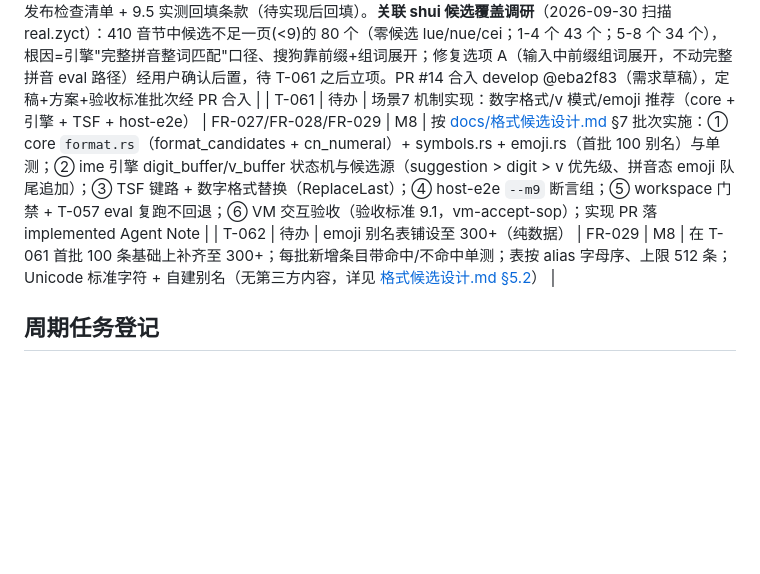
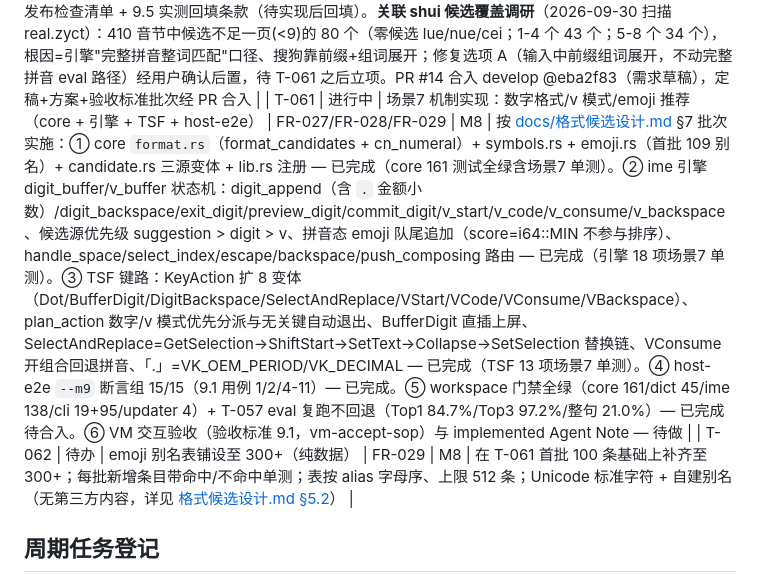
Before and after one commit to menghun3-cn/zhu-ye-ime, a Markdown page: docs/todos-list.md, the part around the change. GitHub-like rendering; blank space fills up the shorter version.

Commit message:
docs: T-061 场景7 实现进度登记与变更记录 (T-061)

```diff
--- a/docs/todos-list.md
+++ b/docs/todos-list.md
@@ -73,7 +73,7 @@
 | T-058 | 已完成 | 上下文联想检索层（场景5：bigram 后继检索 + Top5 整词与两词短语） | 场景5（用户四项增强第②项） | M7-A-晋级 | 用户确认口径（2026-09-30）：上屏后空闲候选窗 + 词典 bigram 后继检索 + Top5 整词与短短语（明天见→明天见你）。实现① `BigramModel::successors(previous, limit)` trait 默认空（未提供后继索引的模型不联想，不影响现有排序）；InMemory 按频率降序/同频字典序；**DictionaryFile 零格式改动**——bigram 表按 (prev,word,freq) 排序、同前词连续，对 `(previous,"")` 下界二分 + 区段扫描按频率取 TOP；Composite 各源取后继按词合并 max（与 frequency 同口径）。② `suggestion_candidates(model, previous)`：Top5 整词 + 至多 3 条"前词+后继"两词短语（同形跳过），总量 ≤8、短语置后；空前词返回空。③ CLI 抓手 `zhu-ye-cli suggest <词典> <前词>`（与引擎同口径）。真实词典实测：明天→的/早上/会/我们/又 + 明天的/明天早上/明天会；天气→型态/很/也/变得/里；今天→的/是/早上/我/在（语体受 GlobalVoices 新闻语料限制，"怎么样/不错"等口语词待换口语语料，属数据项非机制项）。测试：core 139 全绿（bigram +2、suggestion +4、loader 回归断言）。设计见 [docs/上下文联想设计.md](../docs/上下文联想设计.md)（T-059 引擎承接：空闲候选窗状态机 + commit + host-e2e/VM）。 |
 | T-059 | 已完成 | 上下文联想引擎承接（空闲候选窗 UI 集成） | 场景5（用户四项增强第②项续） | M7-A-晋级 | 引擎承接已实现并合入（PR #12，develop @6ce71d1）：InputEngine 新状态 `suggestion: Vec<String>`——commit_candidate 末位刷新（previous_word 更新即重算，支持连续联想）、commit_suggestion 独立提交（联想词上屏继续联想、不污染用户词库）；任何字母输入即清空退出（push_composing）；`suggestion_active()`= 拼音空且列表非空；candidate_ui_view 联想态返回"组合串空 + items 置入联想列表"（TSF 显示依据）。TSF 层：plan_action 联想态数字键直接 Select（越界放行宿主不吞键）、空格选选中项、Esc 关联想，其余功能键放行；refresh_candidate_window 显示条件放宽为"组合串空且 items 也为空才隐藏"，联想窗定位走 `selection_placement`（文档插入点 GetSelection 顶部）。candidate_window.update 同步放宽。core：CandidateSource 增 `Suggestion` 变体（UI 不新增标签）。测试：ime 104 全绿（联想 +5）；host-e2e --m8 真实词典 7/7；门禁：workspace 387、fmt/clippy/diff-check 干净。**VM 交互验收通过**（2026-09-30，vm-accept-sop 流程）：TSF 日志实证 commit「今天」→ cand-show items=8 first「的」(Suggestion)；数字 1 → Select(0) → commit-no-comp「的」（无组合直插）；续联 items=8 first「人」；字母 n → 退出联想回组合。截图 3 张 MD5 互异 + 蓝像素包围盒（s1=2444/s2=2532/s3=959）区分联想窗与页眉条。 |
 | T-060 | 已完成 | 场景7 需求定稿 + 方案设计 + 验收标准（文档批次） | 场景7（用户四项增强第③项） | M8 | 需求 [docs/需求规格说明书.md §13](../docs/需求规格说明书.md)（第四期）定稿：D-01 任意连续数字启发式识别、D-02 v 模式、D-03 拼音/关键词别名表、D-04 emoji 表 300+、D-05 联想优先、D-06 shui 词汇问题后置（保持待办）。方案设计 [docs/格式候选设计.md](../docs/格式候选设计.md)：FR-027 数字格式候选（8 位日期/6 位年月/4 位年份/金额千分位+中文读数/11 位电话/≥5 位千分位；"边输边上屏 + 选中替换"对齐主流，TSF 替换链实现，备选 buffer 暂存）；FR-028 v 模式（空闲态 v 冷启动、v1/vx/vh 三组各一页 9 个、`vi` 回退拼音）；FR-029 emoji（整串别名命中队尾追加、内嵌静态表现上 512 条、首批 100）。验收标准 [docs/验收标准.md §9](../docs/验收标准.md)（M8）：FR-027/028/029 用例表 + 性能/工程/发布检查清单 + 9.5 实测回填条款（待实现后回填）。**关联 shui 候选覆盖调研**（2026-09-30 扫描 real.zyct）：410 音节中候选不足一页(<9)的 80 个（零候选 lue/nue/cei；1-4 个 43 个；5-8 个 34 个），根因=引擎"完整拼音整词匹配"口径、搜狗靠前缀+组词展开；修复选项 A（输入中前缀组词展开，不动完整拼音 eval 路径）经用户确认后置，待 T-061 之后立项。PR #14 合入 develop @eba2f83（需求草稿），定稿+方案+验收标准批次经 PR 合入 |
-| T-061 | 待办 | 场景7 机制实现：数字格式/v 模式/emoji 推荐（core + 引擎 + TSF + host-e2e） | FR-027/FR-028/FR-029 | M8 | 按 [docs/格式候选设计.md](../docs/格式候选设计.md) §7 批次实施：① core `format.rs`（format_candidates + cn_numeral）+ symbols.rs + emoji.rs（首批 100 别名）与单测；② ime 引擎 digit_buffer/v_buffer 状态机与候选源（suggestion > digit > v 优先级、拼音态 emoji 队尾追加）；③ TSF 键路 + 数字格式替换（ReplaceLast）；④ host-e2e `--m9` 断言组；⑤ workspace 门禁 + T-057 eval 复跑不回退；⑥ VM 交互验收（验收标准 9.1，vm-accept-sop）；实现 PR 落 implemented Agent Note |
+| T-061 | 进行中 | 场景7 机制实现：数字格式/v 模式/emoji 推荐（core + 引擎 + TSF + host-e2e） | FR-027/FR-028/FR-029 | M8 | 按 [docs/格式候选设计.md](../docs/格式候选设计.md) §7 批次实施：① core `format.rs`（format_candidates + cn_numeral）+ symbols.rs + emoji.rs（首批 109 别名）+ candidate.rs 三源变体 + lib.rs 注册 — 已完成（core 161 测试全绿含场景7 单测）。② ime 引擎 digit_buffer/v_buffer 状态机：digit_append（含 `.` 金额小数）/digit_backspace/exit_digit/preview_digit/commit_digit/v_start/v_code/v_consume/v_backspace、候选源优先级 suggestion > digit > v、拼音态 emoji 队尾追加（score=i64::MIN 不参与排序）、handle_space/select_index/escape/backspace/push_composing 路由 — 已完成（引擎 18 项场景7 单测）。③ TSF 键路：KeyAction 扩 8 变体（Dot/BufferDigit/DigitBackspace/SelectAndReplace/VStart/VCode/VConsume/VBackspace）、plan_action 数字/v 模式优先分派与无关键自动退出、BufferDigit 直插上屏、SelectAndReplace=GetSelection→ShiftStart→SetText→Collapse→SetSelection 替换链、VConsume 开组合回退拼音、「.」=VK_OEM_PERIOD/VK_DECIMAL — 已完成（TSF 13 项场景7 单测）。④ host-e2e `--m9` 断言组 15/15（9.1 用例 1/2/4-11）— 已完成。⑤ workspace 门禁全绿（core 161/dict 45/ime 138/cli 19+95/updater 4）+ T-057 eval 复跑不回退（Top1 84.7%/Top3 97.2%/整句 21.0%）— 已完成待合入。⑥ VM 交互验收（验收标准 9.1，vm-accept-sop）与 implemented Agent Note — 待做 |
 | T-062 | 待办 | emoji 别名表铺设至 300+（纯数据） | FR-029 | M8 | 在 T-061 首批 100 条基础上补齐至 300+；每批新增条目带命中/不命中单测；表按 alias 字母序、上限 512 条；Unicode 标准字符 + 自建别名（无第三方内容，详见 [格式候选设计.md §5.2](../docs/格式候选设计.md)） |
 
 ## 周期任务登记
```
Also changed, not shown: CHANGELOG.md (+1 -0 lines).
